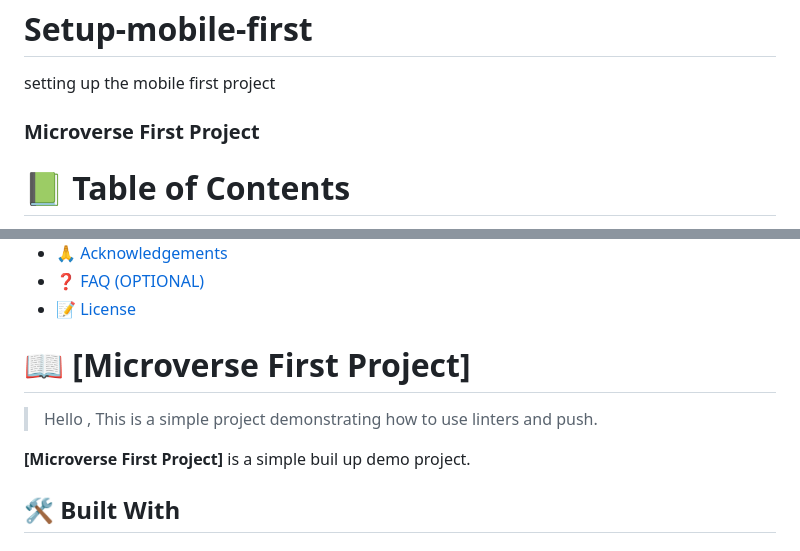
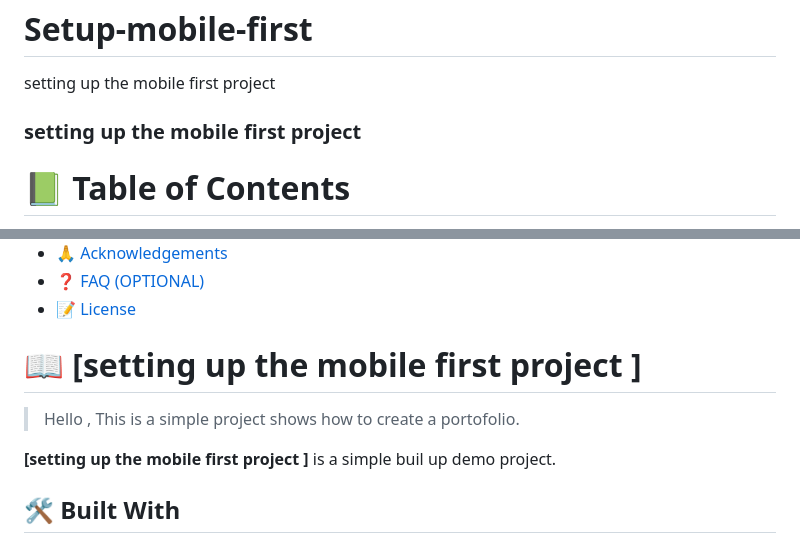
Before and after one commit to BezzB/Setup-mobile-first, a Markdown page: README.md, 2 parts joined by grey strips. GitHub-like rendering.

Commit message:
Update readme.md
added personal information on the file

```diff
--- a/README.md
+++ b/README.md
@@ -34,7 +34,7 @@ After you're finished please remove all the comments and instructions!
 -->
 
 
-  <h3><b>Microverse First Project</b></h3>
+  <h3><b>setting up the mobile first project</b></h3>
 
 </div>
 
@@ -64,11 +64,11 @@ After you're finished please remove all the comments and instructions!
 
 <!-- PROJECT DESCRIPTION -->
 
-# 📖 [Microverse First Project] <a name="about-project"></a>
+# 📖 [setting up the mobile first project ] <a name="about-project"></a>
 
-> Hello , This is a simple project demonstrating how to use linters and push.
+> Hello , This is a simple project shows how to create a portofolio.
 
-**[Microverse First Project]** is a simple buil up demo project.
+**[setting up the mobile first project ]** is a simple buil up demo project.
 
 ## 🛠 Built With <a name="built-with"></a>
 
```
